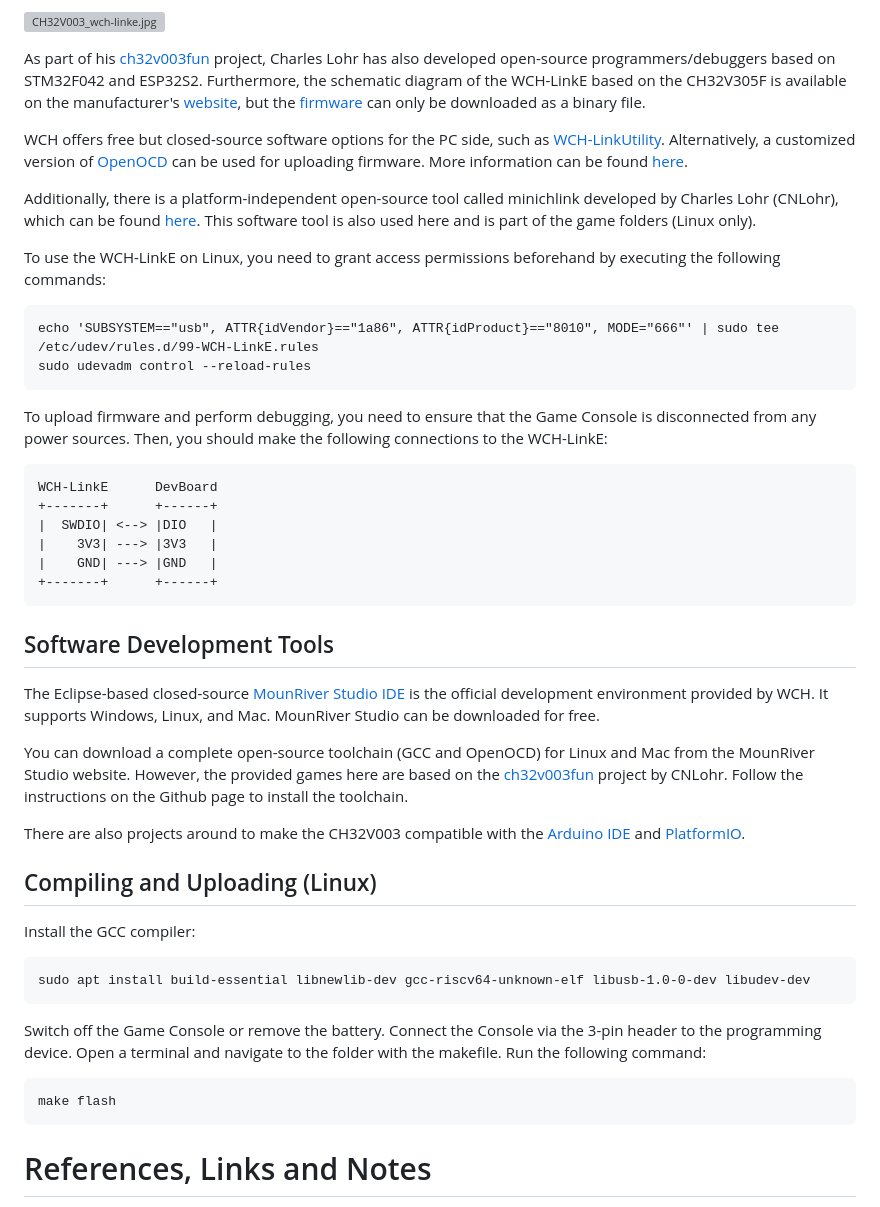
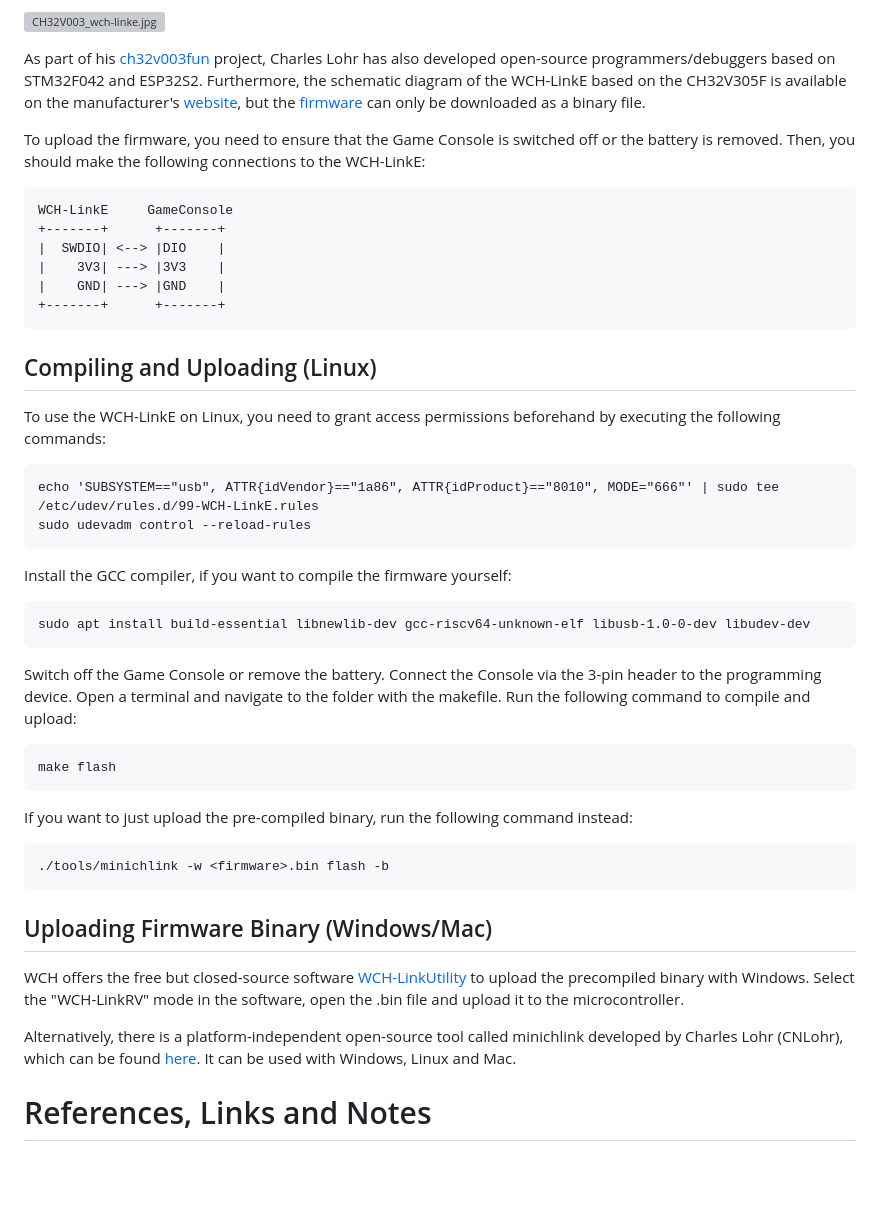
Before and after one commit to wagiminator/CH32V003-GameConsole, a Markdown page: README.md, the part around one of its changes. Rendered like a GitHub page; blank space fills up the shorter version; grey boxes are pictures that could not be loaded.

````diff
--- a/README.md
+++ b/README.md
@@ -72,45 +55,43 @@ To program the CH32V003 microcontroller, you will need a special programming dev
 
 As part of his [ch32v003fun](https://github.com/cnlohr/ch32v003fun) project, Charles Lohr has also developed open-source programmers/debuggers based on STM32F042 and ESP32S2. Furthermore, the schematic diagram of the WCH-LinkE based on the CH32V305F is available on the manufacturer's [website](https://www.wch.cn/products/WCH-Link.html), but the [firmware](https://github.com/openwch/ch32v003) can only be downloaded as a binary file.
 
-WCH offers free but closed-source software options for the PC side, such as [WCH-LinkUtility](https://www.wch.cn/downloads/WCH-LinkUtility_ZIP.html). Alternatively, a customized version of [OpenOCD](https://github.com/karlp/openocd-hacks) can be used for uploading firmware. More information can be found [here](https://github.com/wuxx/nanoCH32V003).
+To upload the firmware, you need to ensure that the Game Console is switched off or the battery is removed. Then, you should make the following connections to the WCH-LinkE:
 
-Additionally, there is a platform-independent open-source tool called minichlink developed by Charles Lohr (CNLohr), which can be found [here](https://github.com/cnlohr/ch32v003fun/tree/master/minichlink). This software tool is also used here and is part of the game folders (Linux only).
+```
+WCH-LinkE     GameConsole
++-------+      +-------+
+|  SWDIO| <--> |DIO    |
+|    3V3| ---> |3V3    |
+|    GND| ---> |GND    |
++-------+      +-------+
+```
 
+## Compiling and Uploading (Linux)
 To use the WCH-LinkE on Linux, you need to grant access permissions beforehand by executing the following commands:
 ```
 echo 'SUBSYSTEM=="usb", ATTR{idVendor}=="1a86", ATTR{idProduct}=="8010", MODE="666"' | sudo tee /etc/udev/rules.d/99-WCH-LinkE.rules
 sudo udevadm control --reload-rules
 ```
 
-To upload firmware and perform debugging, you need to ensure that the Game Console is disconnected from any power sources. Then, you should make the following connections to the WCH-LinkE:
-
-```
-WCH-LinkE      DevBoard
-+-------+      +------+
-|  SWDIO| <--> |DIO   |
-|    3V3| ---> |3V3   |
-|    GND| ---> |GND   |
-+-------+      +------+
-```
-
-## Software Development Tools
-The Eclipse-based closed-source [MounRiver Studio IDE](http://www.mounriver.com/) is the official development environment provided by WCH. It supports Windows, Linux, and Mac. MounRiver Studio can be downloaded for free.
-
-You can download a complete open-source toolchain (GCC and OpenOCD) for Linux and Mac from the MounRiver Studio website. However, the provided games here are based on the [ch32v003fun](https://github.com/cnlohr/ch32v003fun) project by CNLohr. Follow the instructions on the Github page to install the toolchain.
-
-There are also projects around to make the CH32V003 compatible with the [Arduino IDE](https://github.com/AlexanderMandera/arduino-wch32v003) and [PlatformIO](https://github.com/Community-PIO-CH32V/platform-ch32v).
-
-## Compiling and Uploading (Linux)
-Install the GCC compiler:
+Install the GCC compiler, if you want to compile the firmware yourself:
 ```
 sudo apt install build-essential libnewlib-dev gcc-riscv64-unknown-elf libusb-1.0-0-dev libudev-dev
 ```
 
-Switch off the Game Console or remove the battery. Connect the Console via the 3-pin header to the programming device. Open a terminal and navigate to the folder with the makefile. Run the following command:
-
+Switch off the Game Console or remove the battery. Connect the Console via the 3-pin header to the programming device. Open a terminal and navigate to the folder with the makefile. Run the following command to compile and upload:
 ```
 make flash
 ```
+
+If you want to just upload the pre-compiled binary, run the following command instead:
+```
+./tools/minichlink -w <firmware>.bin flash -b
+```
+
+## Uploading Firmware Binary (Windows/Mac)
+WCH offers the free but closed-source software [WCH-LinkUtility](https://www.wch.cn/downloads/WCH-LinkUtility_ZIP.html) to upload the precompiled binary with Windows. Select the "WCH-LinkRV" mode in the software, open the <firmware>.bin file and upload it to the microcontroller.
+
+Alternatively, there is a platform-independent open-source tool called minichlink developed by Charles Lohr (CNLohr), which can be found [here](https://github.com/cnlohr/ch32v003fun/tree/master/minichlink). It can be used with Windows, Linux and Mac.
 
 # References, Links and Notes
 - [EasyEDA Design Files](https://oshwlab.com/wagiminator)
````
Also changed, not shown: other parts of README.md (+5 -22 lines), documentation/GameConsole_wiring.png (added), 1 other file.
